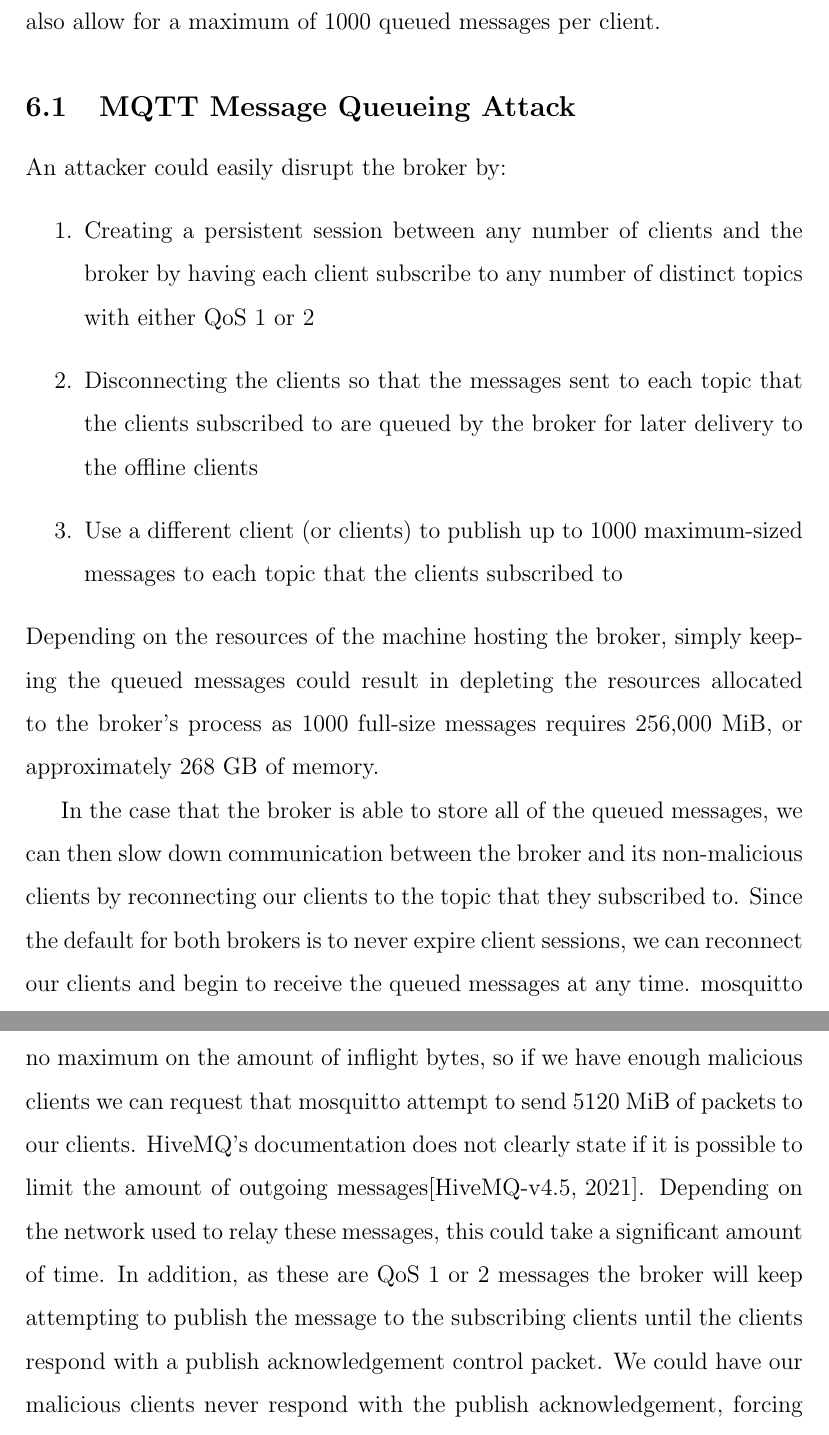
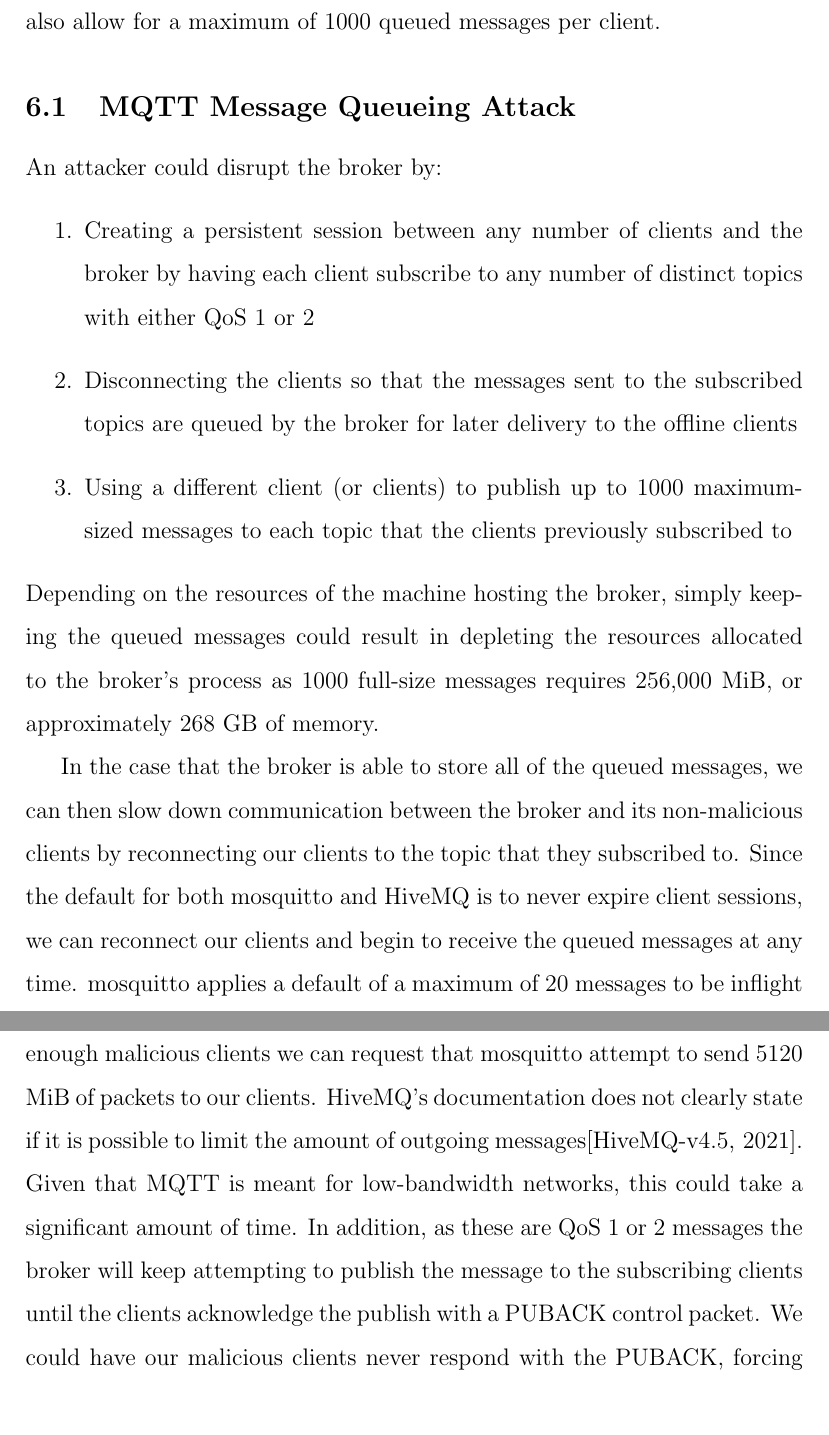
Before and after one commit to KRsully/mqtt-security-analysis, a LaTeX paper (report/proj.tex): two parts of pages 9 and 10 of 11, joined at a grey line, cut so that both start at the same text. Compiled offline with pdfLaTeX.

Commit message:
Rewording of Queueing Attack and Removal of Stray tabulary

```diff
--- a/report/proj.tex
+++ b/report/proj.tex
@@ -79,15 +79,16 @@ Mentioned in the MQTT specifications, an MQTT control packet's greatest possible
 The greatest possible payload for a MQTT 3.1.1 SUBSCRIBE packet would be: 268, 435, 455 minus 1 byte for packet type and flags, 4 bytes for the `Remaining Length', 2 bytes for the packet identifier, resulting in 256 MiB minus 8 bytes to be used to encode topic subscriptions. Each topic subscription requires 2 bytes for the topic name length, up to 65535 bytes for the topic name, and 1 byte for the desired QoS | allowing for at most 4095 maximum-size topic subscriptions. In the case of MQTT 5.0, these sizes are equal or lesser given that the variable header of each packet may contain bytes representing packet properties.\par
 Given that MQTT is meant to be a lightweight protocol that uses few network resources, we would expect that MQTT clients and brokers will be sending control packets that are much smaller than the maximum packet size. Therefore, it would be reasonable that MQTT brokers enforce a default maximum packet size that is smaller than the maximum packet size to ensure that malicious actors cannot cause congestion by sending many large packets to the broker. \par
 However, we see that in the case of both HiveMQ and mosquitto the default setting is that the maximum packet size is 256 MiB. Both softwares also allow for a maximum of 1000 queued messages per client.
+
 \subsection{MQTT Message Queueing Attack}
-An attacker could easily disrupt the broker by:
+An attacker could disrupt the broker by:
 \begin{enumerate}
 	\item Creating a persistent session between any number of clients and the broker by having each client subscribe to any number of distinct topics with either QoS 1 or 2
-	\item Disconnecting the clients so that the messages sent to each topic that the clients subscribed to are queued by the broker for later delivery to the offline clients
-	\item Use a different client (or clients) to publish up to 1000 maximum-sized messages to each topic that the clients subscribed to
+	\item Disconnecting the clients so that the messages sent to the subscribed topics are queued by the broker for later delivery to the offline clients
+	\item Using a different client (or clients) to publish up to 1000 maximum-sized messages to each topic that the clients previously subscribed to
 \end{enumerate}
 Depending on the resources of the machine hosting the broker, simply keeping the queued messages could result in depleting the resources allocated to the broker's process as 1000 full-size messages requires 256,000 MiB, or approximately 268 GB of memory.\par
-In the case that the broker is able to store all of the queued messages, we can then slow down communication between the broker and its non-malicious clients by reconnecting our clients to the topic that they subscribed to. Since the default for both brokers is to never expire client sessions, we can reconnect our clients and begin to receive the queued messages at any time. mosquitto applies a default of a maximum of 20 messages to be inflight at a time with no maximum on the amount of inflight bytes, so if we have enough malicious clients we can request that mosquitto attempt to send 5120 MiB of packets to our clients. HiveMQ's documentation does not clearly state if it is possible to limit the amount of outgoing messages\cite{hivemq-bw}. Depending on the network used to relay these messages, this could take a significant amount of time. In addition, as these are QoS 1 or 2 messages the broker will keep attempting to publish the message to the subscribing clients until the clients respond with a publish acknowledgement control packet. We could have our malicious clients never respond with the publish acknowledgement, forcing the broker to continue to retry publishing forever.
+In the case that the broker is able to store all of the queued messages, we can then slow down communication between the broker and its non-malicious clients by reconnecting our clients to the topic that they subscribed to. Since the default for both mosquitto and HiveMQ is to never expire client sessions, we can reconnect our clients and begin to receive the queued messages at any time. mosquitto applies a default of a maximum of 20 messages to be inflight at a time with no maximum on the amount of inflight bytes, so if we have enough malicious clients we can request that mosquitto attempt to send 5120 MiB of packets to our clients. HiveMQ's documentation does not clearly state if it is possible to limit the amount of outgoing messages\cite{hivemq-bw}. Given that MQTT is meant for low-bandwidth networks, this could take a significant amount of time. In addition, as these are QoS 1 or 2 messages the broker will keep attempting to publish the message to the subscribing clients until the clients acknowledge the publish with a PUBACK control packet. We could have our malicious clients never respond with the PUBACK, forcing the broker to continue to retry publishing forever.
 \subsection{Mitigating the MQTT Message Queueing Attack Through Safe Defaults}
 
 \section{Future Work}
```
Also changed, not shown: report/proj.pdf, report/proj.tex (1 more changed lines), 1 other file.
